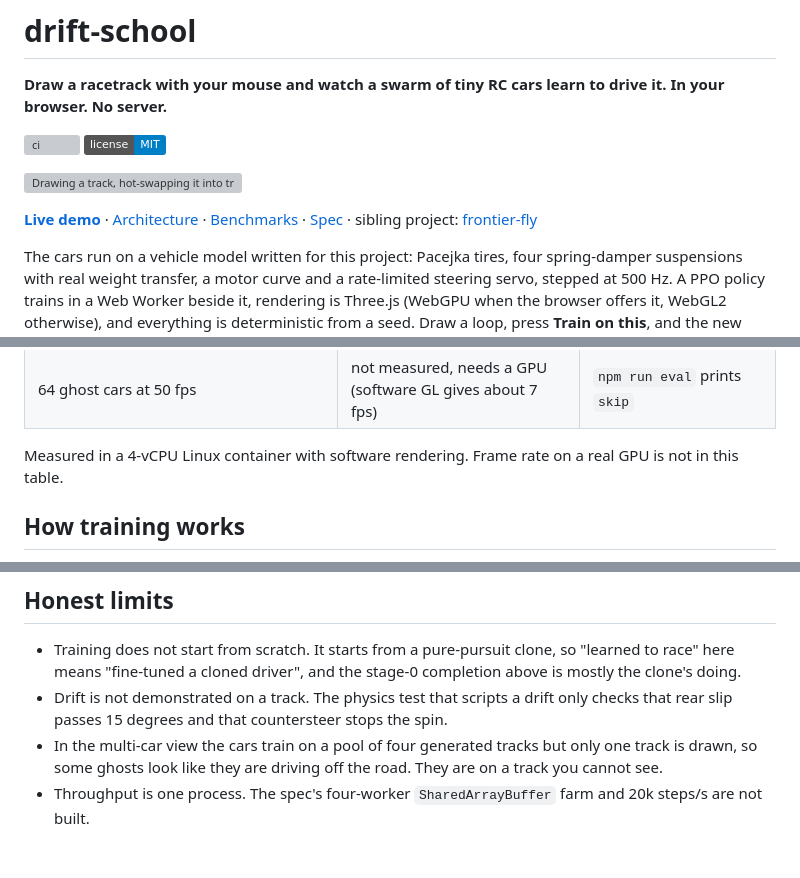
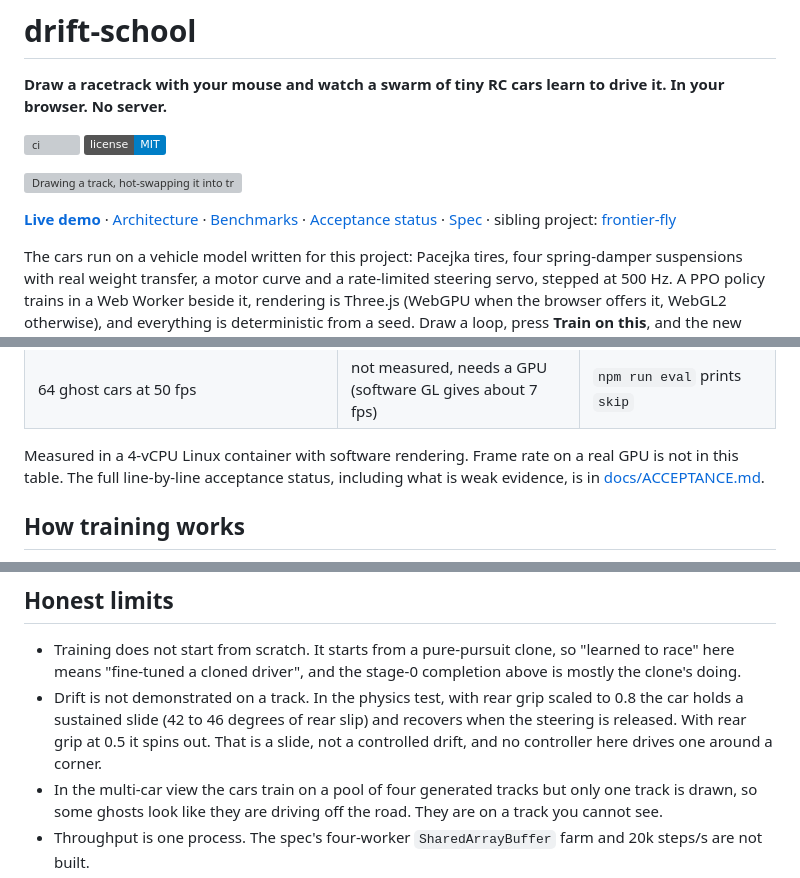
Before and after one commit to alexnieves-cs/drift-school, a Markdown page: README.md, 3 parts joined by grey strips. Drawn GitHub-style; badges without logos; blank space fills up the shorter version; grey boxes are pictures that could not be loaded.

```diff
--- a/README.md
+++ b/README.md
@@ -7,7 +7,7 @@
 
 ![Drawing a track, hot-swapping it into training, and the cars lapping it](docs/media/demo-draw-hairpin.gif)
 
-**[Live demo](https://alexnieves-cs.github.io/drift-school/)** · [Architecture](docs/ARCHITECTURE.md) · [Benchmarks](docs/BENCHMARKS.md) · [Spec](SPEC.md) · sibling project: [frontier-fly](https://github.com/alexnieves-cs/frontier-fly)
+**[Live demo](https://alexnieves-cs.github.io/drift-school/)** · [Architecture](docs/ARCHITECTURE.md) · [Benchmarks](docs/BENCHMARKS.md) · [Acceptance status](docs/ACCEPTANCE.md) · [Spec](SPEC.md) · sibling project: [frontier-fly](https://github.com/alexnieves-cs/frontier-fly)
 
 The cars run on a vehicle model written for this project: Pacejka tires, four spring-damper suspensions with real weight transfer, a motor curve and a rate-limited steering servo, stepped at 500 Hz. A PPO policy trains in a Web Worker beside it, rendering is Three.js (WebGPU when the browser offers it, WebGL2 otherwise), and everything is deterministic from a seed. Draw a loop, press **Train on this**, and the new track is hot-swapped into the running training session without touching the weights.
 
@@ -55,7 +55,7 @@ Every number comes from a script in this repository. [docs/BENCHMARKS.md](docs/B
 | Surface x randomization matrix (8 seeds x asphalt, carpet, dirt x DR low, high) | 99% (143/144) | `npm run eval` |
 | 64 ghost cars at 50 fps | not measured, needs a GPU (software GL gives about 7 fps) | `npm run eval` prints `skip` |
 
-Measured in a 4-vCPU Linux container with software rendering. Frame rate on a real GPU is not in this table.
+Measured in a 4-vCPU Linux container with software rendering. Frame rate on a real GPU is not in this table. The full line-by-line acceptance status, including what is weak evidence, is in [docs/ACCEPTANCE.md](docs/ACCEPTANCE.md).
 
 ## How training works
 
@@ -123,7 +123,7 @@ Useful URLs: `/?cars=64` for the 64-car view, `/?view=ghosts` for a scripted gho
 ## Honest limits
 
 - Training does not start from scratch. It starts from a pure-pursuit clone, so "learned to race" here means "fine-tuned a cloned driver", and the stage-0 completion above is mostly the clone's doing.
-- Drift is not demonstrated on a track. The physics test that scripts a drift only checks that rear slip passes 15 degrees and that countersteer stops the spin.
+- Drift is not demonstrated on a track. In the physics test, with rear grip scaled to 0.8 the car holds a sustained slide (42 to 46 degrees of rear slip) and recovers when the steering is released. With rear grip at 0.5 it spins out. That is a slide, not a controlled drift, and no controller here drives one around a corner.
 - In the multi-car view the cars train on a pool of four generated tracks but only one track is drawn, so some ghosts look like they are driving off the road. They are on a track you cannot see.
 - Throughput is one process. The spec's four-worker `SharedArrayBuffer` farm and 20k steps/s are not built.
 - The renderer has WebGPU and WebGL2 paths and a Low and a High preset. In headless software GL the High preset rendered a black frame, so every clip uses Low. GTAO, TAA, cascaded shadows and bloom from the spec are not implemented.
```
Also changed, not shown: other parts of README.md (+1 -1 lines), docs/ACCEPTANCE.md (added, +59 -0 lines), docs/BENCHMARKS.md (+1 -1 lines).
